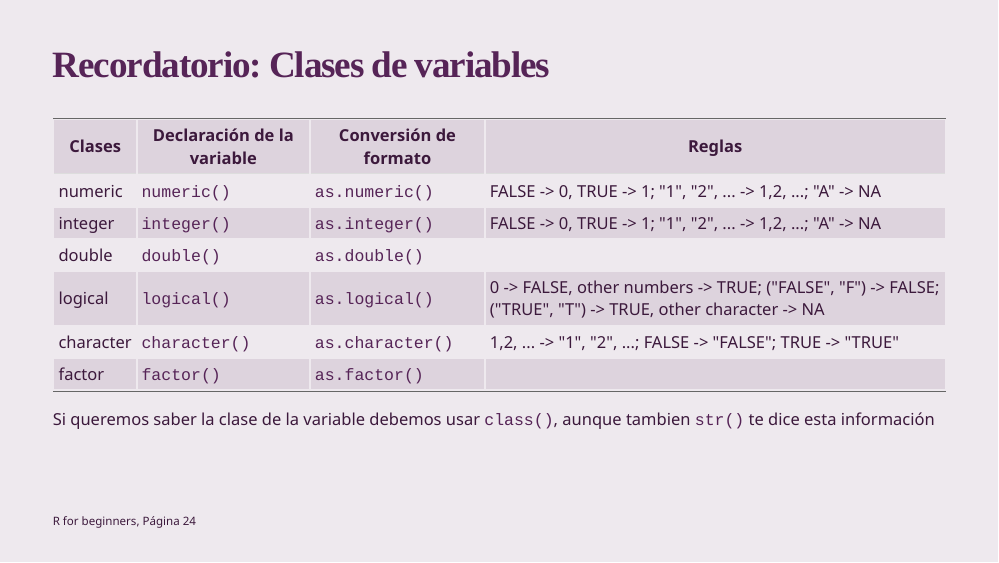
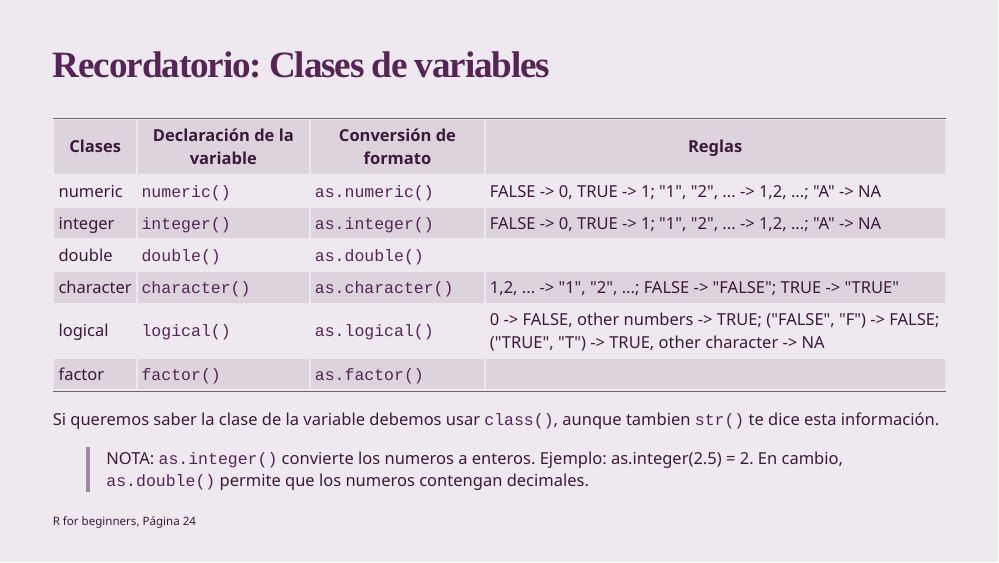
Before and after one commit to EveliaCoss/Curso_ProgramacionR_CUCS_Oct2023, an R Markdown document (D2_IntroduccionR_segunda.Rmd): page 6 of 42. Rendered offline with R 4.5, knitr and Pandoc, with nearby package versions; the slides are laid out offline by our stand-in for remark.js, each with all of its steps uncovered, in fonts that may differ from those the slides ask for, and without slide numbers, shadows or browser add-ons; a font, style sheet, LaTeX package, included part or bibliography that could not be used is replaced or left out.

Commit message:
Add files via upload

```diff
--- a/D2_IntroduccionR_segunda.Rmd
+++ b/D2_IntroduccionR_segunda.Rmd
@@ -156,11 +156,13 @@ Una lista puede contener matrices en su interior, vectores, funciones, etc.
 | numeric   | `numeric()`                  | `as.numeric()`          | FALSE -> 0, TRUE -> 1; "1", "2", ... -> 1,2, ...; "A" -> NA  |
 | integer   | `integer()`                  | `as.integer()`          | FALSE -> 0, TRUE -> 1; "1", "2", ... -> 1,2, ...; "A" -> NA  |
 | double    | `double()`                   | `as.double()`           |                                                              |
+| character | `character()`                | `as.character()`        |  1,2, ... -> "1", "2", ...; FALSE -> "FALSE"; TRUE -> "TRUE"|
 | logical   | `logical()`                  | `as.logical()`          | 0 -> FALSE, other numbers -> TRUE; ("FALSE", "F") -> FALSE; ("TRUE", "T") -> TRUE, other character -> NA|
-| character | `character()`                | `as.character()`        |  1,2, ... -> "1", "2", ...; FALSE -> "FALSE"; TRUE -> "TRUE"|
 | factor    | `factor()`                   | `as.factor()`           |                                                             |
 
-Si queremos saber la clase de la variable debemos usar `class()`, aunque tambien `str()` te dice esta información
+Si queremos saber la clase de la variable debemos usar `class()`, aunque tambien `str()` te dice esta información.
+
+> NOTA: `as.integer()` convierte los numeros a enteros. Ejemplo: as.integer(2.5) = 2. En cambio, `as.double()` permite que los numeros contengan decimales.
 
 .left[.footnote[.black[
 R for beginners, Página 24
```
Also changed, not shown: D2_IntroduccionR_segunda.html.
